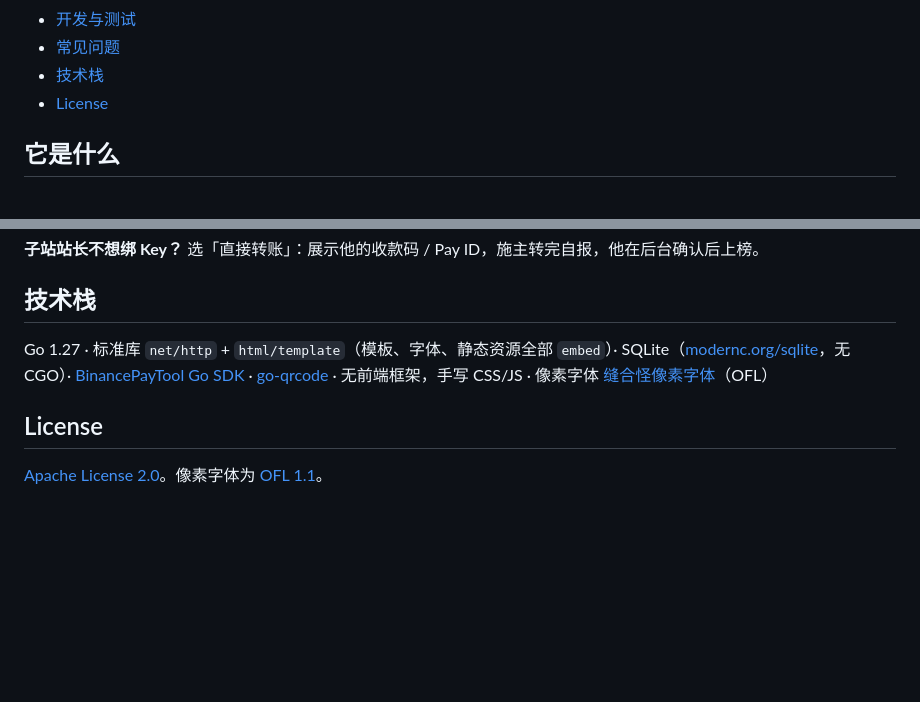
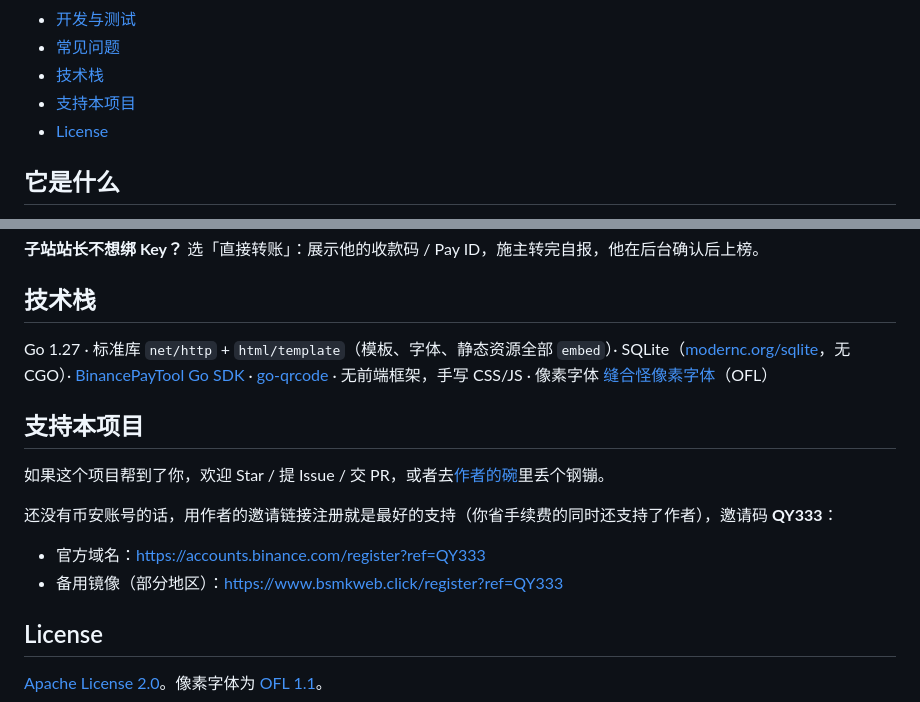
Before and after one commit to qianyubtc/newbeggar, a Markdown page: README.md, 2 parts joined by grey strips. Drawn GitHub-style; blank space fills up the shorter version.

Commit message:
优化 README

```diff
--- a/README.md
+++ b/README.md
@@ -34,6 +34,7 @@
 - [开发与测试](#开发与测试)
 - [常见问题](#常见问题)
 - [技术栈](#技术栈)
+- [支持本项目](#支持本项目)
 - [License](#license)
 
 ## 它是什么
@@ -248,6 +249,15 @@ python3 tools/sprite.py > templates/sprite.html  # 从字符网格重新生成
 
 Go 1.27 · 标准库 `net/http` + `html/template`（模板、字体、静态资源全部 `embed`）· SQLite（[modernc.org/sqlite](https://gitlab.com/cznic/sqlite)，无 CGO）· [BinancePayTool Go SDK](https://github.com/qianyubtc/BinancePayTool/tree/main/sdk/go) · [go-qrcode](https://github.com/skip2/go-qrcode) · 无前端框架，手写 CSS/JS · 像素字体 [缝合怪像素字体](https://github.com/TakWolf/fusion-pixel-font)（OFL）
 
+## 支持本项目
+
+如果这个项目帮到了你，欢迎 Star / 提 Issue / 交 PR，或者去[作者的碗](https://newbeggar.com)里丢个钢镚。
+
+还没有币安账号的话，用作者的邀请链接注册就是最好的支持（你省手续费的同时还支持了作者），邀请码 **QY333**：
+
+- 官方域名：<https://accounts.binance.com/register?ref=QY333>
+- 备用镜像（部分地区）：<https://www.bsmkweb.click/register?ref=QY333>
+
 ## License
 
 [Apache License 2.0](LICENSE)。像素字体为 [OFL 1.1](static/OFL-fusion-pixel-font.txt)。
```
